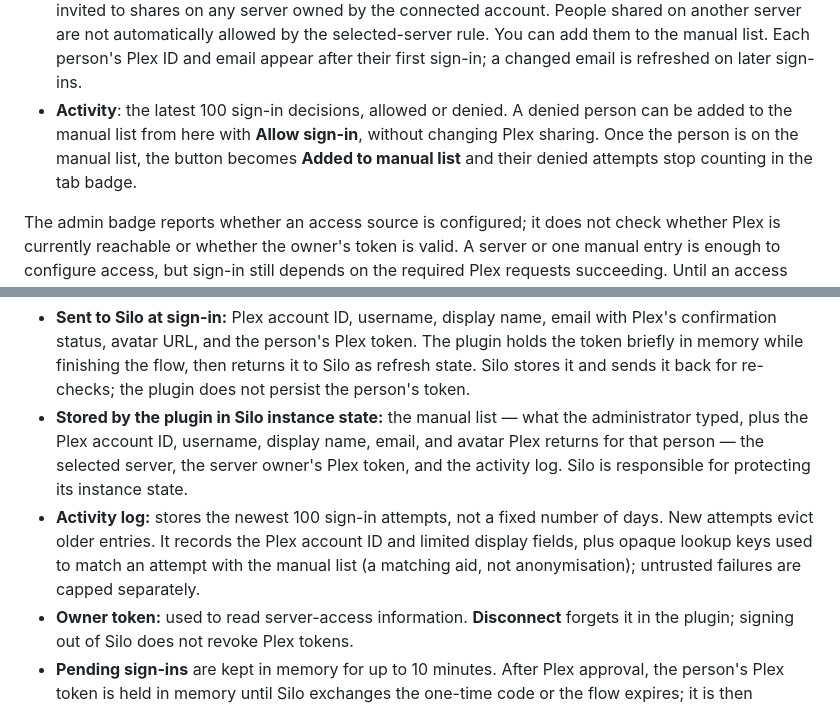
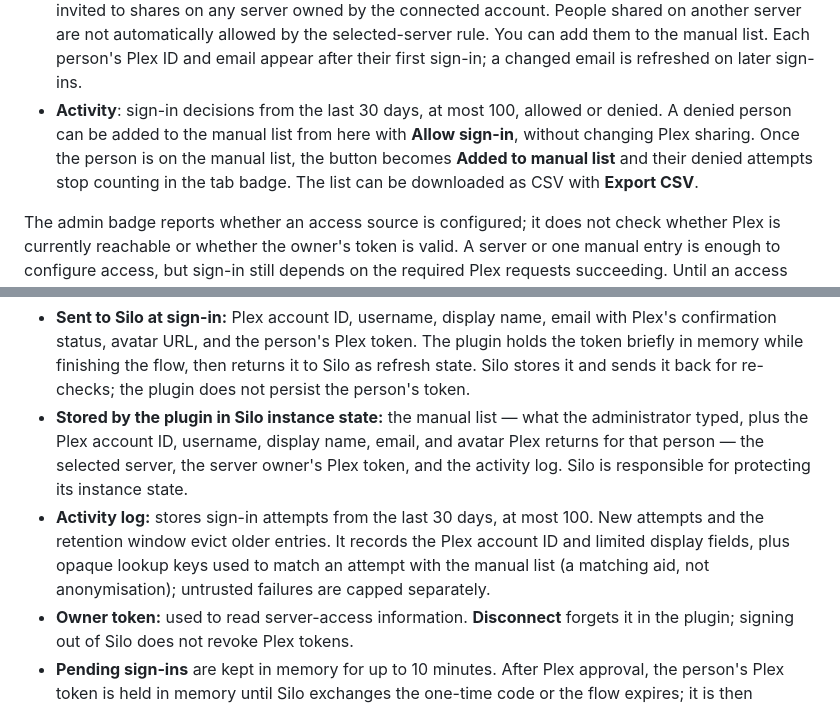
Before and after one commit to buzzromain/silo-plex-sign-in, a Markdown page: README.md, 2 parts joined by grey strips. Rendered like a GitHub page.

Commit message:
feat(activity): add CSV export and 30-day retention

```diff
--- a/README.md
+++ b/README.md
@@ -76,11 +76,12 @@ three tabs.
   not automatically allowed by the selected-server rule. You can add them to
   the manual list. Each person's Plex ID and email appear after their first
   sign-in; a changed email is refreshed on later sign-ins.
-- **Activity**: the latest 100 sign-in decisions, allowed or denied. A denied
-  person can be added to the manual list from here with **Allow sign-in**,
-  without changing Plex sharing. Once the person is on the manual list, the
-  button becomes **Added to manual list** and their denied attempts stop
-  counting in the tab badge.
+- **Activity**: sign-in decisions from the last 30 days, at most 100, allowed
+  or denied. A denied person can be added to the manual list from here with
+  **Allow sign-in**, without changing Plex sharing. Once the person is on the
+  manual list, the button becomes **Added to manual list** and their denied
+  attempts stop counting in the tab badge. The list can be downloaded as CSV
+  with **Export CSV**.
 
 The admin badge reports whether an access source is configured; it does not
 check whether Plex is currently reachable or whether the owner's token is
@@ -156,11 +157,11 @@ directly.
   email, and avatar Plex returns for that person — the selected server, the
   server owner's Plex token, and the activity log. Silo is responsible for
   protecting its instance state.
-- **Activity log:** stores the newest 100 sign-in attempts, not a fixed number
-  of days. New attempts evict older entries. It records the Plex account ID and
-  limited display fields, plus opaque lookup keys used to match an attempt
-  with the manual list (a matching aid, not anonymisation); untrusted failures
-  are capped separately.
+- **Activity log:** stores sign-in attempts from the last 30 days, at most 100.
+  New attempts and the retention window evict older entries. It records the
+  Plex account ID and limited display fields, plus opaque lookup keys used to
+  match an attempt with the manual list (a matching aid, not anonymisation);
+  untrusted failures are capped separately.
 - **Owner token:** used to read server-access information. **Disconnect**
   forgets it in the plugin; signing out of Silo does not revoke Plex tokens.
 - **Pending sign-ins** are kept in memory for up to 10 minutes. After Plex
```
Also changed, not shown: docs/screenshots/en-1440-activity.png, docs/screenshots/en-390-activity.png, 11 other files.
